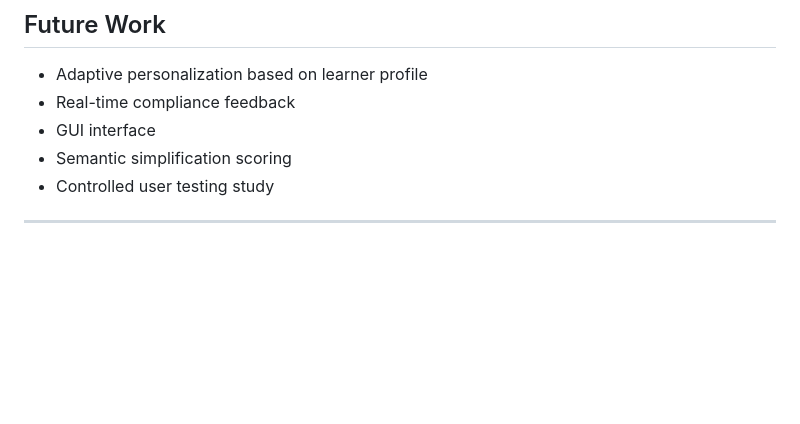
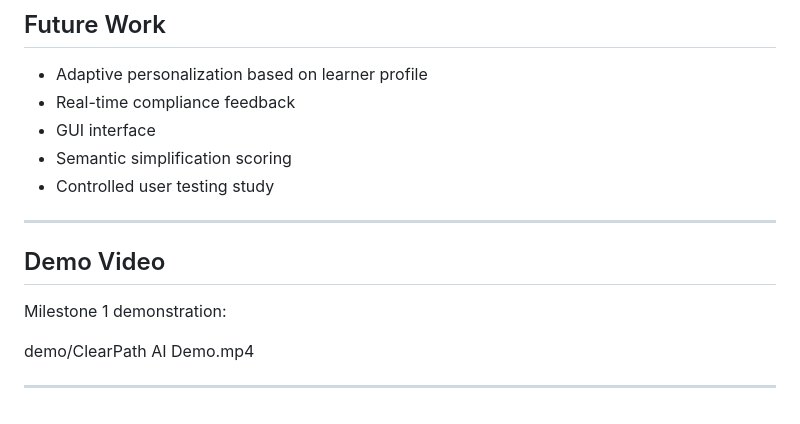
Before and after one commit to GabrielKV4/AI-Academia, a Markdown page: README.md, the part around one of its changes. GitHub-like rendering; blank space fills up the shorter version.

```diff
--- a/README.md
+++ b/README.md
@@ -231,3 +242,11 @@ It is a structured generation + validation system.
 - Controlled user testing study
 
 ---
+
+## Demo Video
+
+Milestone 1 demonstration:
+
+demo/ClearPath AI Demo.mp4
+
+---
```
Also changed, not shown: other parts of README.md (+28 -17 lines), docs/architecture.png, 1 other file.
